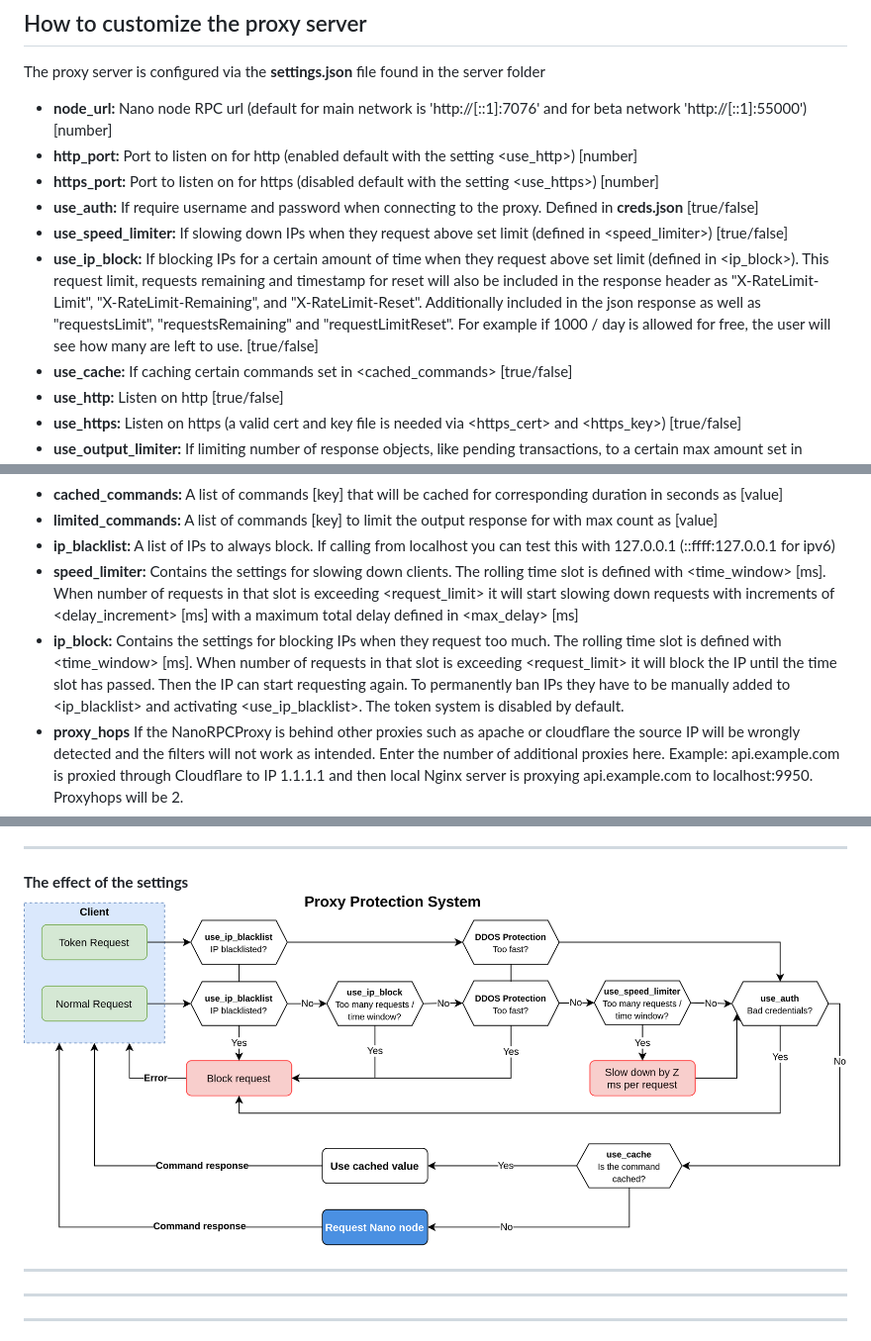
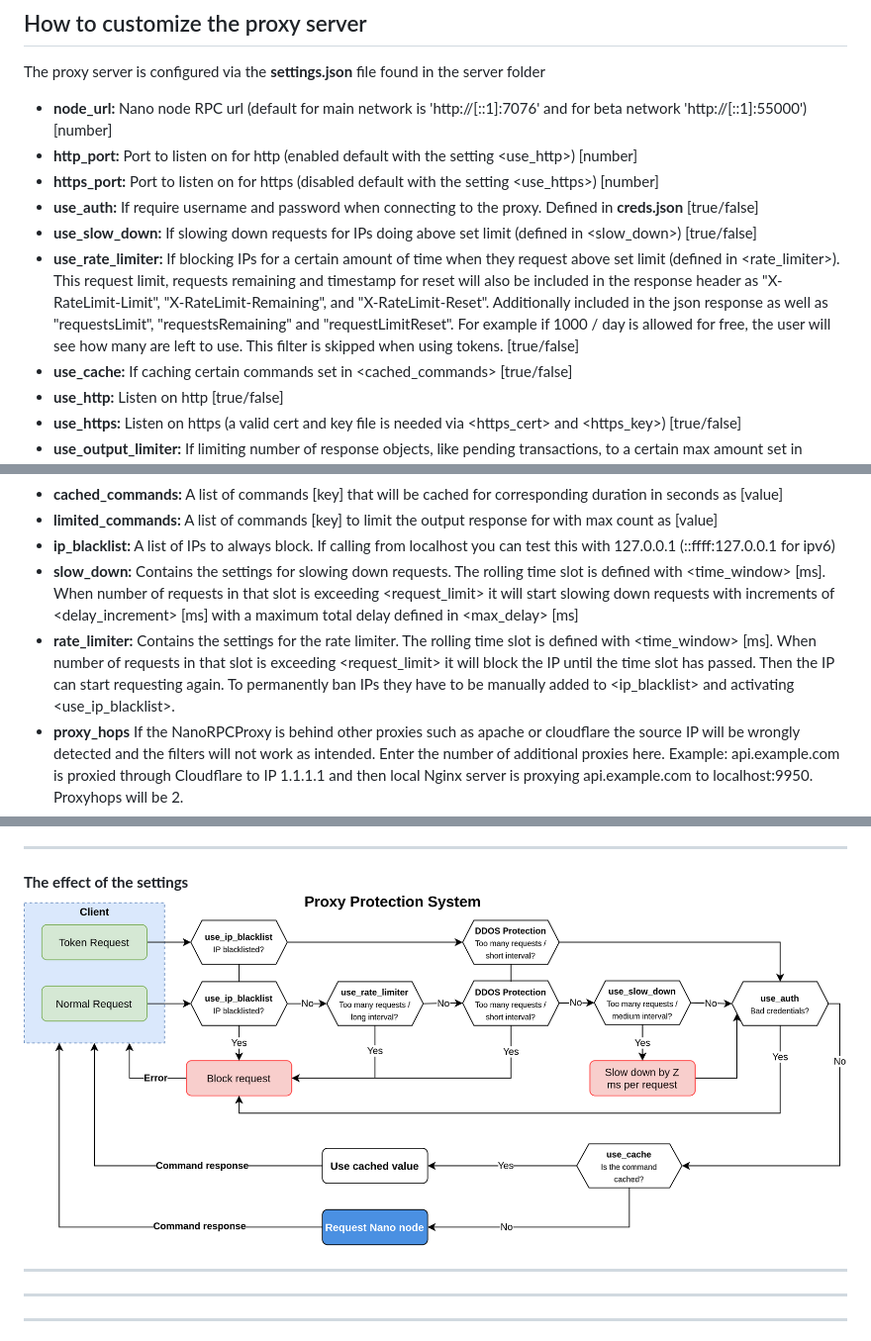
Before and after one commit to Joohansson/NanoRPCProxy, a Markdown page: README.md, 3 parts joined by grey strips. Shown: that part at 99% size. Drawn GitHub-style; pictures changed too: media/NanoRPCProxy_limiter.png.

Commit message:
Changed parameter names

```diff
--- a/README.md
+++ b/README.md
@@ -144,8 +144,8 @@ The proxy server is configured via the **settings.json** file found in the serve
 * **http_port:** Port to listen on for http (enabled default with the setting <use_http>) [number]
 * **https_port:** Port to listen on for https (disabled default with the setting <use_https>) [number]
 * **use_auth:** If require username and password when connecting to the proxy. Defined in **creds.json** [true/false]
-* **use_speed_limiter:** If slowing down IPs when they request above set limit (defined in <speed_limiter>) [true/false]
-* **use_ip_block:** If blocking IPs for a certain amount of time when they request above set limit (defined in <ip_block>). This request limit, requests remaining and timestamp for reset will also be included in the response header as "X-RateLimit-Limit", "X-RateLimit-Remaining", and "X-RateLimit-Reset". Additionally included in the json response as well as "requestsLimit", "requestsRemaining" and "requestLimitReset". For example if 1000 / day is allowed for free, the user will see how many are left to use. [true/false]
+* **use_slow_down:** If slowing down requests for IPs doing above set limit (defined in <slow_down>) [true/false]
+* **use_rate_limiter:** If blocking IPs for a certain amount of time when they request above set limit (defined in <rate_limiter>). This request limit, requests remaining and timestamp for reset will also be included in the response header as "X-RateLimit-Limit", "X-RateLimit-Remaining", and "X-RateLimit-Reset". Additionally included in the json response as well as "requestsLimit", "requestsRemaining" and "requestLimitReset". For example if 1000 / day is allowed for free, the user will see how many are left to use. This filter is skipped when using tokens. [true/false]
 * **use_cache:** If caching certain commands set in <cached_commands> [true/false]
 * **use_http:** Listen on http [true/false]
 * **use_https:** Listen on https (a valid cert and key file is needed via <https_cert> and <https_key>) [true/false]
@@ -158,8 +158,8 @@ The proxy server is configured via the **settings.json** file found in the serve
 * **cached_commands:** A list of commands [key] that will be cached for corresponding duration in seconds as [value]
 * **limited_commands:** A list of commands [key] to limit the output response for with max count as [value]
 * **ip_blacklist:** A list of IPs to always block. If calling from localhost you can test this with 127.0.0.1 (::ffff:127.0.0.1 for ipv6)
-* **speed_limiter:** Contains the settings for slowing down clients. The rolling time slot is defined with <time_window> [ms]. When number of requests in that slot is exceeding <request_limit> it will start slowing down requests with increments of <delay_increment> [ms] with a maximum total delay defined in <max_delay> [ms]
-* **ip_block:** Contains the settings for blocking IPs when they request too much. The rolling time slot is defined with <time_window> [ms]. When number of requests in that slot is exceeding <request_limit> it will block the IP until the time slot has passed. Then the IP can start requesting again. To permanently ban IPs they have to be manually added to <ip_blacklist> and activating <use_ip_blacklist>. The token system is disabled by default.
+* **slow_down:** Contains the settings for slowing down requests. The rolling time slot is defined with <time_window> [ms]. When number of requests in that slot is exceeding <request_limit> it will start slowing down requests with increments of <delay_increment> [ms] with a maximum total delay defined in <max_delay> [ms]
+* **rate_limiter:** Contains the settings for the rate limiter. The rolling time slot is defined with <time_window> [ms]. When number of requests in that slot is exceeding <request_limit> it will block the IP until the time slot has passed. Then the IP can start requesting again. To permanently ban IPs they have to be manually added to <ip_blacklist> and activating <use_ip_blacklist>.
 * **proxy_hops** If the NanoRPCProxy is behind other proxies such as apache or cloudflare the source IP will be wrongly detected and the filters will not work as intended. Enter the number of additional proxies here. Example: api.example.com is proxied through Cloudflare to IP 1.1.1.1 and then local Nginx server is proxying api.example.com to localhost:9950. Proxyhops will be 2.
 * **log_level:** It can be set to either "info" which will output all logs, "warning" which will only output warning messages or "none" which will only log the initial settings.
 
```
Also changed, not shown: 2 other files.
